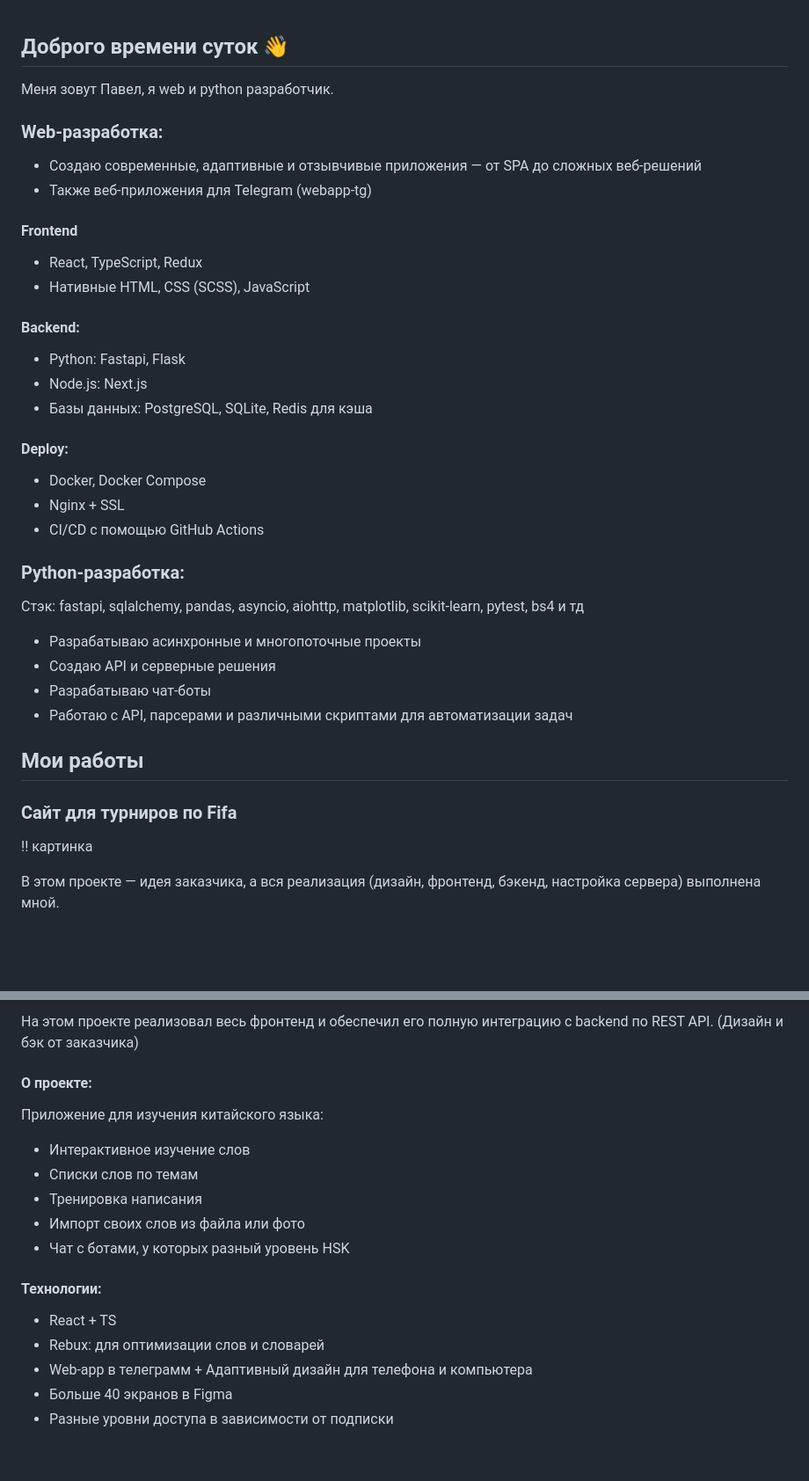
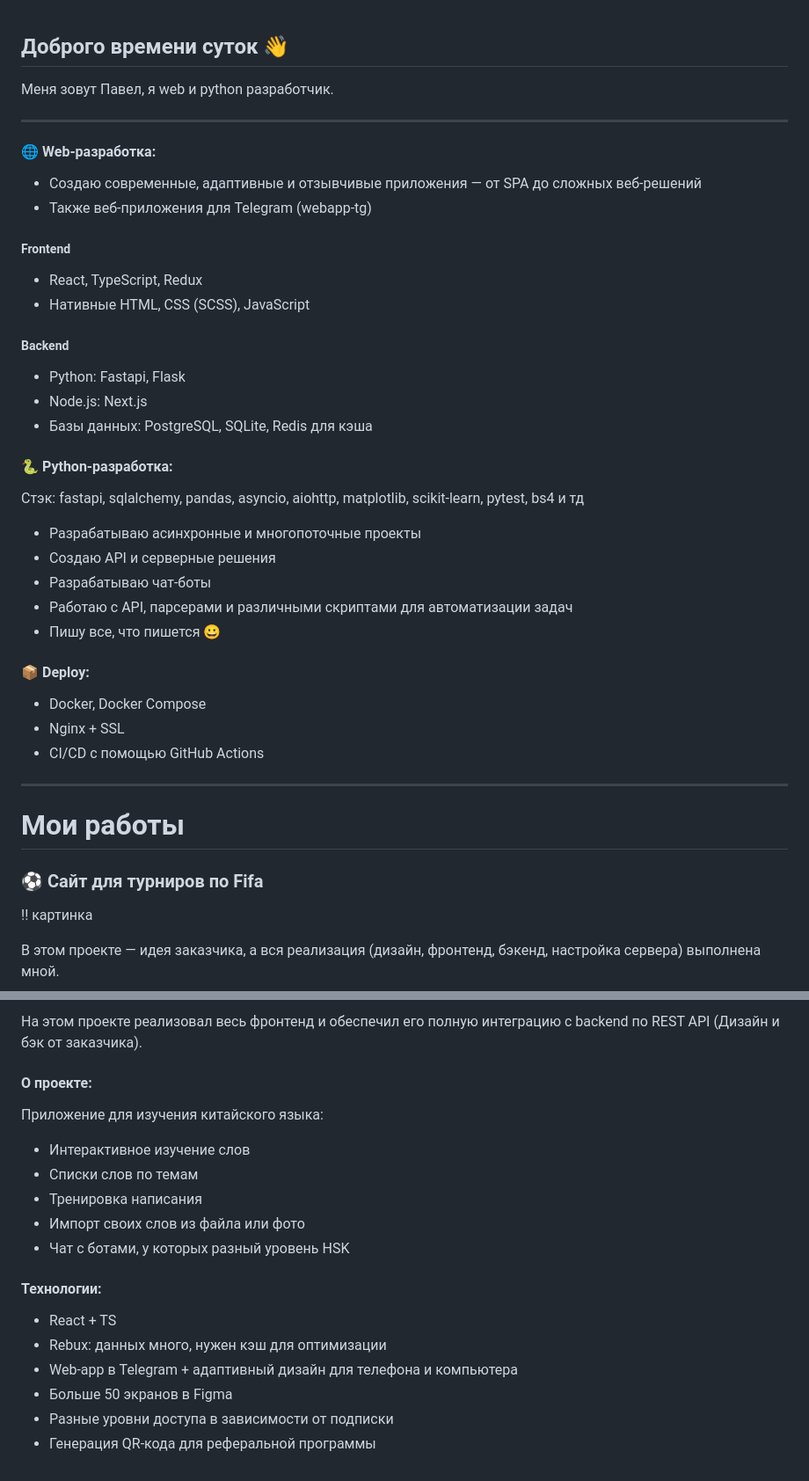
Before and after one commit to foxkodland/foxkodland, a Markdown page: README.md, 2 parts joined by grey strips. Shown at 88% size. Rendered like a GitHub page; blank space fills up the shorter version.

```diff
--- a/README.md
+++ b/README.md
@@ -1,35 +1,37 @@
 ## Доброго времени суток 👋
+Меня зовут Павел, я web и python разработчик.
+***
 
-Меня зовут Павел, я web и python разработчик.
-
-### Web-разработка:
+#### 🌐 Web-разработка:
 - Создаю современные, адаптивные и отзывчивые приложения — от SPA до сложных веб-решений
 - Также веб-приложения для Telegram (webapp-tg)
 
-#### Frontend
+##### Frontend
 - React, TypeScript, Redux
 - Нативные HTML, CSS (SCSS), JavaScript
 
-#### Backend:
+##### Backend
 - Python: Fastapi, Flask
 - Node.js: Next.js
 - Базы данных: PostgreSQL, SQLite, Redis для кэша
 
-#### Deploy:
- - Docker, Docker Compose
- - Nginx + SSL
- - CI/CD с помощью GitHub Actions
-
-### Python-разработка:
+#### 🐍 Python-разработка:
 Стэк: fastapi, sqlalchemy, pandas, asyncio, aiohttp, matplotlib, scikit-learn, pytest, bs4 и тд
  - Разрабатываю асинхронные и многопоточные проекты
  - Создаю API и серверные решения
  - Разрабатываю чат-боты
  - Работаю с API, парсерами и различными скриптами для автоматизации задач
+ - Пишу все, что пишется 😀
 
-## Мои работы
+#### 📦 Deploy:
+ - Docker, Docker Compose
+ - Nginx + SSL
+ - CI/CD с помощью GitHub Actions
 
-### Сайт для турниров по Fifa
+***
+
+# Мои работы
+### ⚽ Сайт для турниров по Fifa
 !! картинка
 
 В этом проекте — идея заказчика, а вся реализация (дизайн, фронтенд, бэкенд, настройка сервера) выполнена мной.
@@ -56,14 +63,6 @@
 </p>
 
-
-
-
-
-
-
-
-
-На этом проекте реализовал весь фронтенд и обеспечил его полную интеграцию с backend по REST API. (Дизайн и бэк от заказчика)
+На этом проекте реализовал весь фронтенд и обеспечил его полную интеграцию с backend по REST API (Дизайн и бэк от заказчика).
 #### О проекте:
 Приложение для изучения китайского языка:
 - Интерактивное изучение слов
@@ -74,7 +73,8 @@
 
 #### Технологии:
  - React + TS
- - Rebux: для оптимизации слов и словарей
- - Web-app в телеграмм + Адаптивный дизайн для телефона и компьютера
- - Больше 40 экранов в Figma
+ - Rebux: данных много, нужен кэш для оптимизации
+ - Web-app в Telegram + адаптивный дизайн для телефона и компьютера
+ - Больше 50 экранов в Figma
  - Разные уровни доступа в зависимости от подписки
+ - Генерация QR-кода для реферальной программы
```
Also changed, not shown: other parts of README.md (+8 -3 lines).
